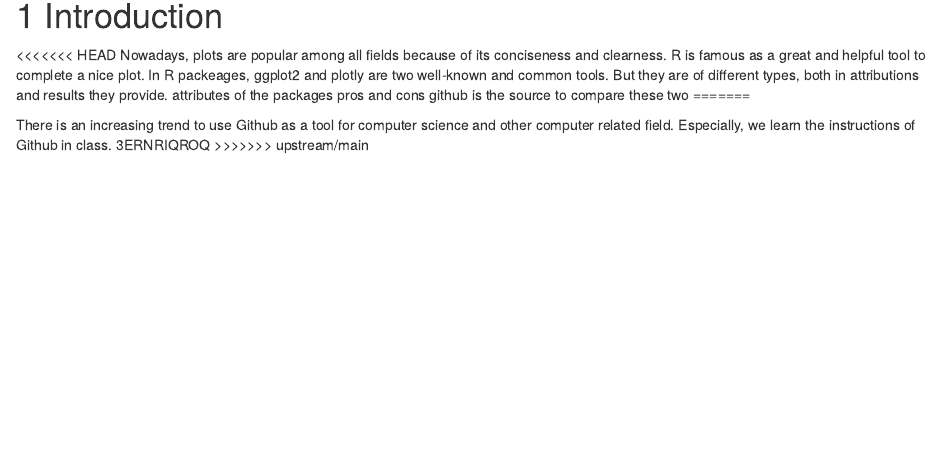
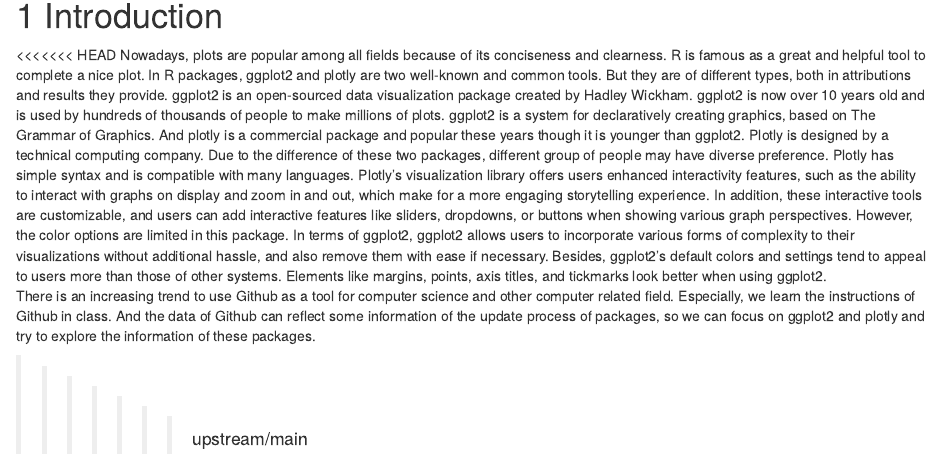
Before and after one commit to ElvaYM/final-project, an R Markdown document (index.Rmd): the page in a window 1100 px wide, from 150 px down. Rendered offline with R 4.5, knitr and Pandoc, with nearby package versions; drawn as R Markdown's standard HTML page in place of the format the file asks for.

Commit message:
complete of introduction

```diff
--- a/index.Rmd
+++ b/index.Rmd
@@ -7,12 +7,9 @@
 
 # Introduction
 <<<<<<< HEAD
-Nowadays, plots are popular among all fields because of its conciseness and clearness. R is famous as a great and helpful tool to complete a nice plot. In R packeages, ggplot2 and plotly are two well-known and common tools. But they are of different types, both in attributions and results they provide.
-attributes of the packages
-pros and cons
-github is the source to compare these two
-=======
+Nowadays, plots are popular among all fields because of its conciseness and clearness. R is famous as a great and helpful tool to complete a nice plot. In R packages, ggplot2 and plotly are two well-known and common tools. But they are of different types, both in attributions and results they provide.
+ggplot2 is an open-sourced data visualization package created by Hadley Wickham. ggplot2 is now over 10 years old and is used by hundreds of thousands of people to make millions of plots. ggplot2 is a system for declaratively creating graphics, based on The Grammar of Graphics. And plotly is a commercial package and popular these years though it is younger than ggplot2. Plotly is designed by a technical computing company.
+Due to the difference of these two packages, different group of people may have diverse preference. Plotly has simple syntax and is compatible with many languages. Plotly’s visualization library offers users enhanced interactivity features, such as the ability to interact with graphs on display and zoom in and out, which make for a more engaging storytelling experience. In addition, these interactive tools are customizable, and users can add interactive features like sliders, dropdowns, or buttons when showing various graph perspectives. However, the color options are limited in this package. In terms of ggplot2, ggplot2 allows users to incorporate various forms of complexity to their visualizations without additional hassle, and also remove them with ease if necessary. Besides, ggplot2’s default colors and settings tend to appeal to users more than those of other systems. Elements like margins, points, axis titles, and tickmarks look better when using ggplot2.
+There is an increasing trend to use Github as a tool for computer science and other computer related field. Especially, we learn the instructions of Github in class. And the data of Github can reflect some information of the update process of packages, so we can focus on ggplot2 and plotly and try to explore the information of these packages.
 
-There is an increasing trend to use Github as a tool for computer science and other computer related field. Especially, we learn the instructions of Github in class.
-3ERNRIQROQ
 >>>>>>> upstream/main
```
